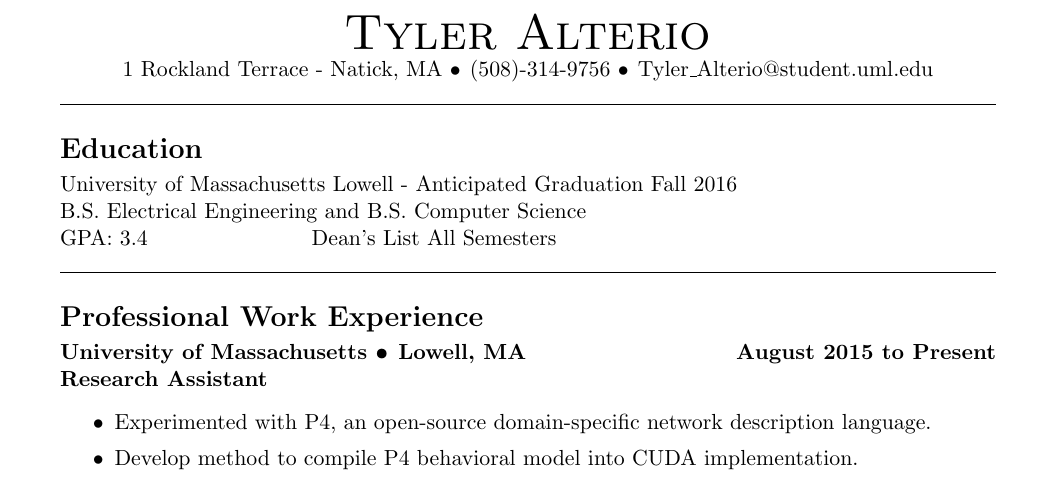
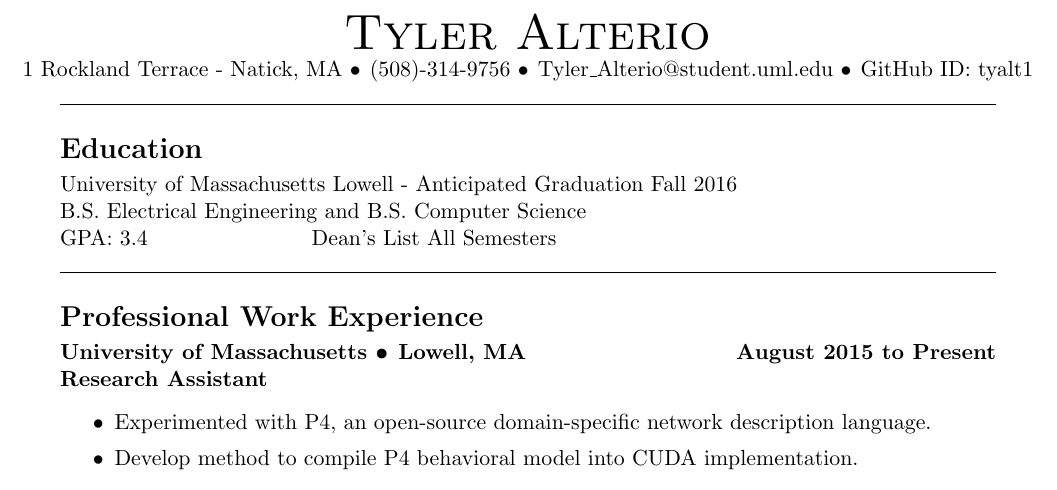
Before and after one commit to tyalt1/Resume, a LaTeX CV (Alterio-Tyler_Resume.tex): part of the page, cut so that both start at the same text. Compiled offline with pdfLaTeX.

Commit message:
added github id

```diff
--- a/Alterio-Tyler_Resume.tex
+++ b/Alterio-Tyler_Resume.tex
@@ -17,7 +17,7 @@
 \centerline{\Huge \sc Tyler Alterio}
 
 %Contact Information
-\centerline{1 Rockland Terrace - Natick, MA \textbullet \hspace{1pt} (508)-314-9756 \textbullet \hspace{1pt} Tyler\_{}Alterio@student.uml.edu}
+\centerline{1 Rockland Terrace - Natick, MA \textbullet \hspace{1pt} (508)-314-9756 \textbullet \hspace{1pt} Tyler\_{}Alterio@student.uml.edu \textbullet \hspace{1pt} GitHub ID: tyalt1}
 
 \noindent \line(1,0){470}\\
 
```
Also changed, not shown: Alterio-Tyler_Resume.pdf.
